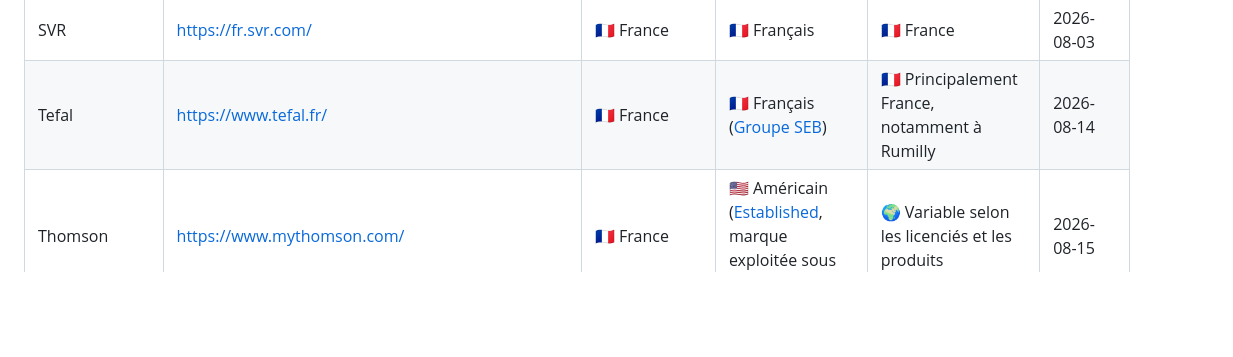
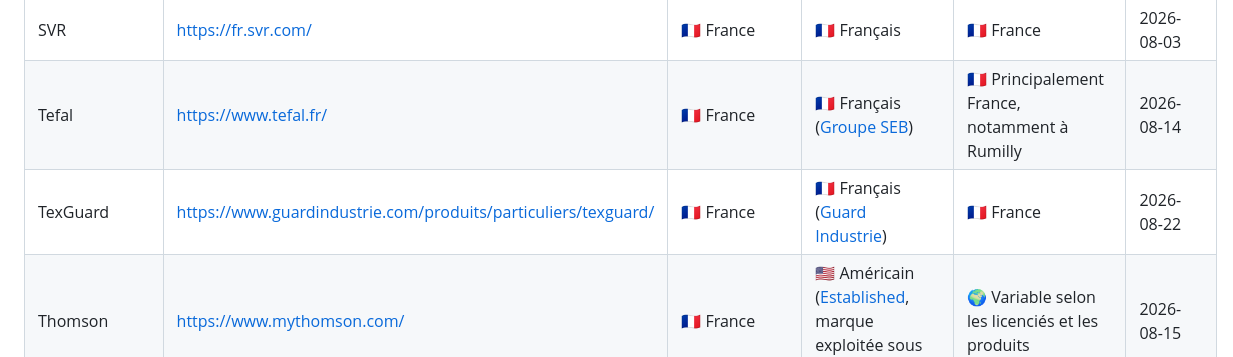
Before and after one commit to rockyluke/brands-db, a Markdown page: README.md, the part around the change. Drawn GitHub-style; blank space fills up the shorter version.

Commit message:
feat(brand): add TexGuard

```diff
--- a/README.md
+++ b/README.md
@@ -301,6 +301,7 @@ Une base ouverte pour retrouver le siège, le capital et les lieux de fabricatio
 | Sundis                          | https://www.sundis.com/                                                       | 🇫🇷 France    | 🇫🇷 Français                                                                                                     | 🇫🇷 France                                                                | 2026-08-03   |
 | SVR                             | https://fr.svr.com/                                                           | 🇫🇷 France    | 🇫🇷 Français                                                                                                     | 🇫🇷 France                                                                | 2026-08-03   |
 | Tefal                           | https://www.tefal.fr/                                                         | 🇫🇷 France    | 🇫🇷 Français ([Groupe SEB](#groupe-seb))                                                                         | 🇫🇷 Principalement France, notamment à Rumilly                            | 2026-08-14   |
+| TexGuard                        | https://www.guardindustrie.com/produits/particuliers/texguard/                | 🇫🇷 France    | 🇫🇷 Français ([Guard Industrie](#guard-industrie))                                                               | 🇫🇷 France                                                                | 2026-08-22   |
 | Thomson                         | https://www.mythomson.com/                                                    | 🇫🇷 France    | 🇺🇸 Américain ([Established](#established), marque exploitée sous licences)                                      | 🌍 Variable selon les licenciés et les produits                           | 2026-08-15   |
 | United.b                        | https://www.unitedb.com/                                                      | 🇫🇷 France    | 🇫🇷 Français (groupe privé)                                                                                      | 🌍 Variable selon les filiales et les produits                            | 2026-08-03   |
 | Volvic                          | https://www.volvic.fr/                                                        | 🇫🇷 France    | 🇫🇷 Français ([Danone](#danone))                                                                                 | 🇫🇷 France (Volvic)                                                       | 2026-08-15   |
```
